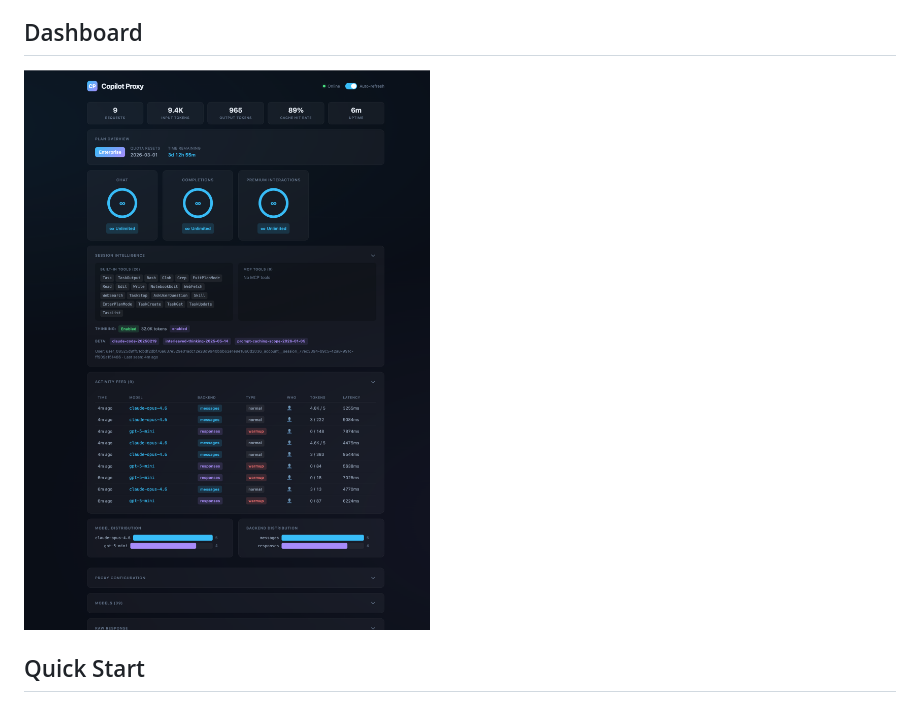
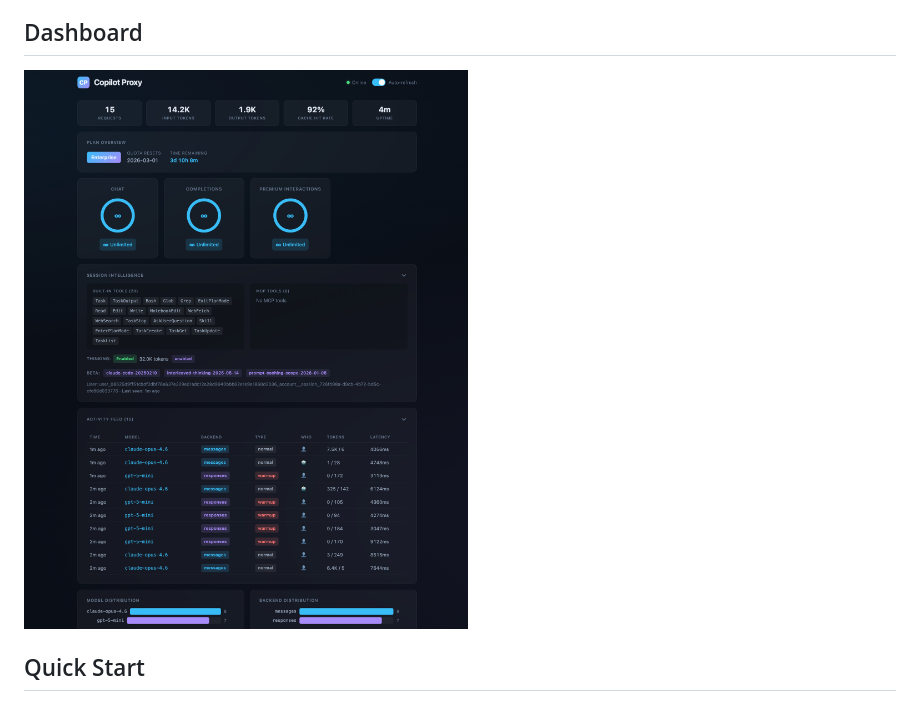
Before and after one commit to tonghaoch/copilot-proxy-go, a Markdown page: README.md, the part around the change. Drawn GitHub-style; pictures changed too: demo/copilot-proxy-dashboard.png.

Commit message:
update demo png

```diff
--- a/README.md
+++ b/README.md
@@ -20,7 +20,7 @@ A single Go binary that authenticates with GitHub Copilot and exposes standard A
 
 ## Dashboard
 
-![Dashboard](demo/copilot-proxy-dashboard.png)
+<img src="demo/copilot-proxy-dashboard.png" alt="Dashboard" width="500" />
 
 ## Quick Start
 
```
